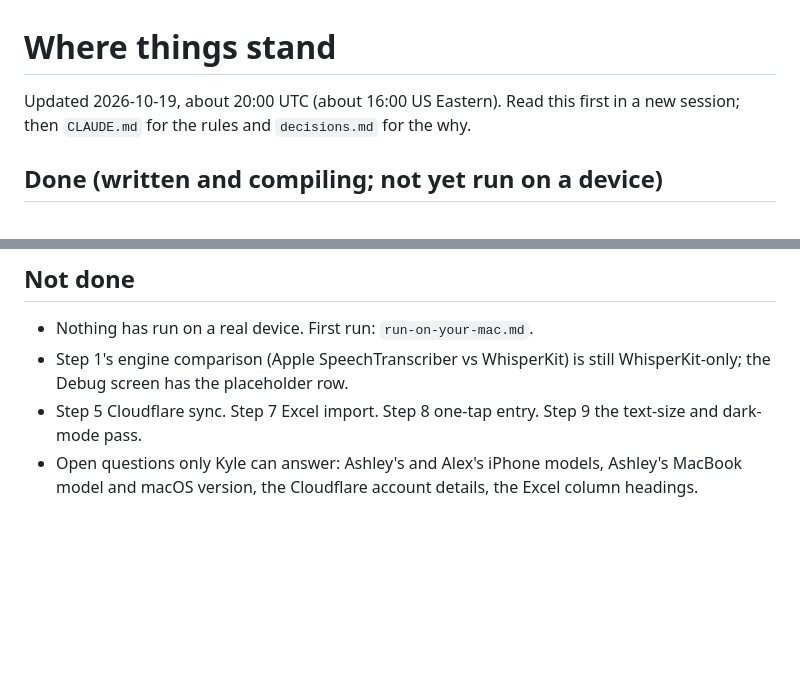
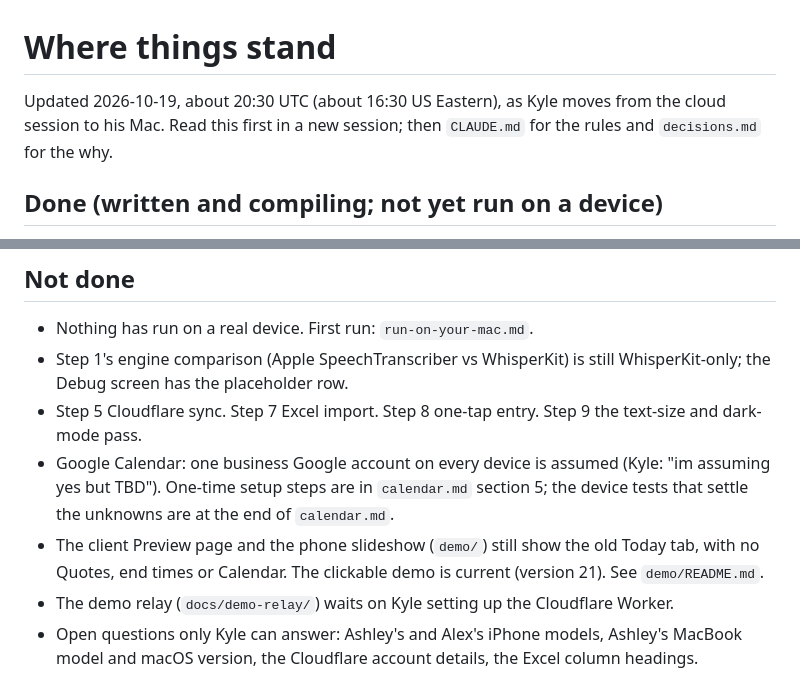
Before and after one commit to ksremedia-spec/Ace-junk-removal, a Markdown page: docs/status.md, 2 parts joined by grey strips. Rendered like a GitHub page; blank space fills up the shorter version.

Commit message:
Status notes: open items as Kyle moves to his Mac
Co-Authored-By: Claude Opus 5.5 <noreply@anthropic.com>
Claude-Session: https://claude.ai/code/session_01G6TdPixmiureQCGbDta2o4

```diff
--- a/docs/status.md
+++ b/docs/status.md
@@ -1,6 +1,7 @@
 # Where things stand
 
-Updated 2026-10-19, about 20:00 UTC (about 16:00 US Eastern). Read this first in a new
+Updated 2026-10-19, about 20:30 UTC (about 16:30 US Eastern), as Kyle moves
+from the cloud session to his Mac. Read this first in a new
 session; then `CLAUDE.md` for the rules and `decisions.md` for the why.
 
 ## Done (written and compiling; not yet run on a device)
@@ -161,6 +162,15 @@ session; then `CLAUDE.md` for the rules and `decisions.md` for the why.
   still WhisperKit-only; the Debug screen has the placeholder row.
 - Step 5 Cloudflare sync. Step 7 Excel import. Step 8 one-tap entry.
   Step 9 the text-size and dark-mode pass.
+- Google Calendar: one business Google account on every device is assumed
+  (Kyle: "im assuming yes but TBD"). One-time setup steps are in
+  `calendar.md` section 5; the device tests that settle the unknowns are at
+  the end of `calendar.md`.
+- The client Preview page and the phone slideshow (`demo/`) still show the
+  old Today tab, with no Quotes, end times or Calendar. The clickable demo
+  is current (version 21). See `demo/README.md`.
+- The demo relay (`docs/demo-relay/`) waits on Kyle setting up the
+  Cloudflare Worker.
 - Open questions only Kyle can answer: Ashley's and Alex's iPhone models,
   Ashley's MacBook model and macOS version, the Cloudflare account details,
   the Excel column headings.
```
